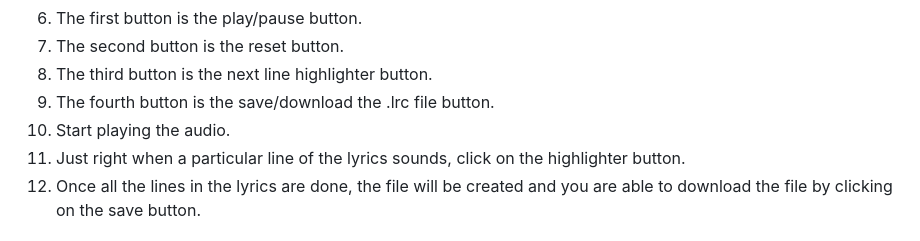
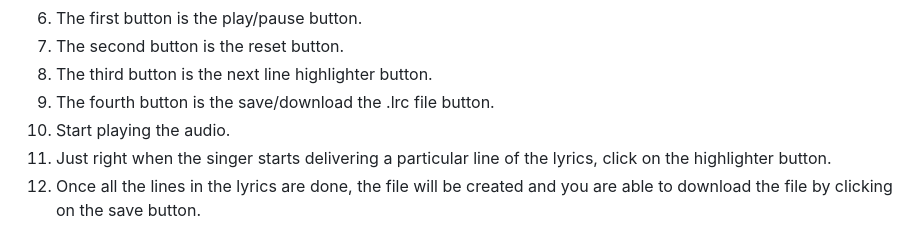
Before and after one commit to LibraAkaja/Lyrics-File-Maker, a Markdown page: README.md, the part around the change. GitHub-like rendering.

```diff
--- a/README.md
+++ b/README.md
@@ -25,7 +25,7 @@ A simple **.lrc file maker** built with **HTML, CSS, and JavaScript**.
 8. The third button is the next line highlighter button.
 9. The fourth button is the save/download the .lrc file button.
 10. Start playing the audio.
-11. Just right when a particular line of the lyrics sounds, click on the highlighter button.
+11. Just right when the singer starts delivering a particular line of the lyrics, click on the highlighter button.
 12. Once all the lines in the lyrics are done, the file will be created and you are able to download the file by clicking on the save button.
 
 ## 🌐 Live Page
```
